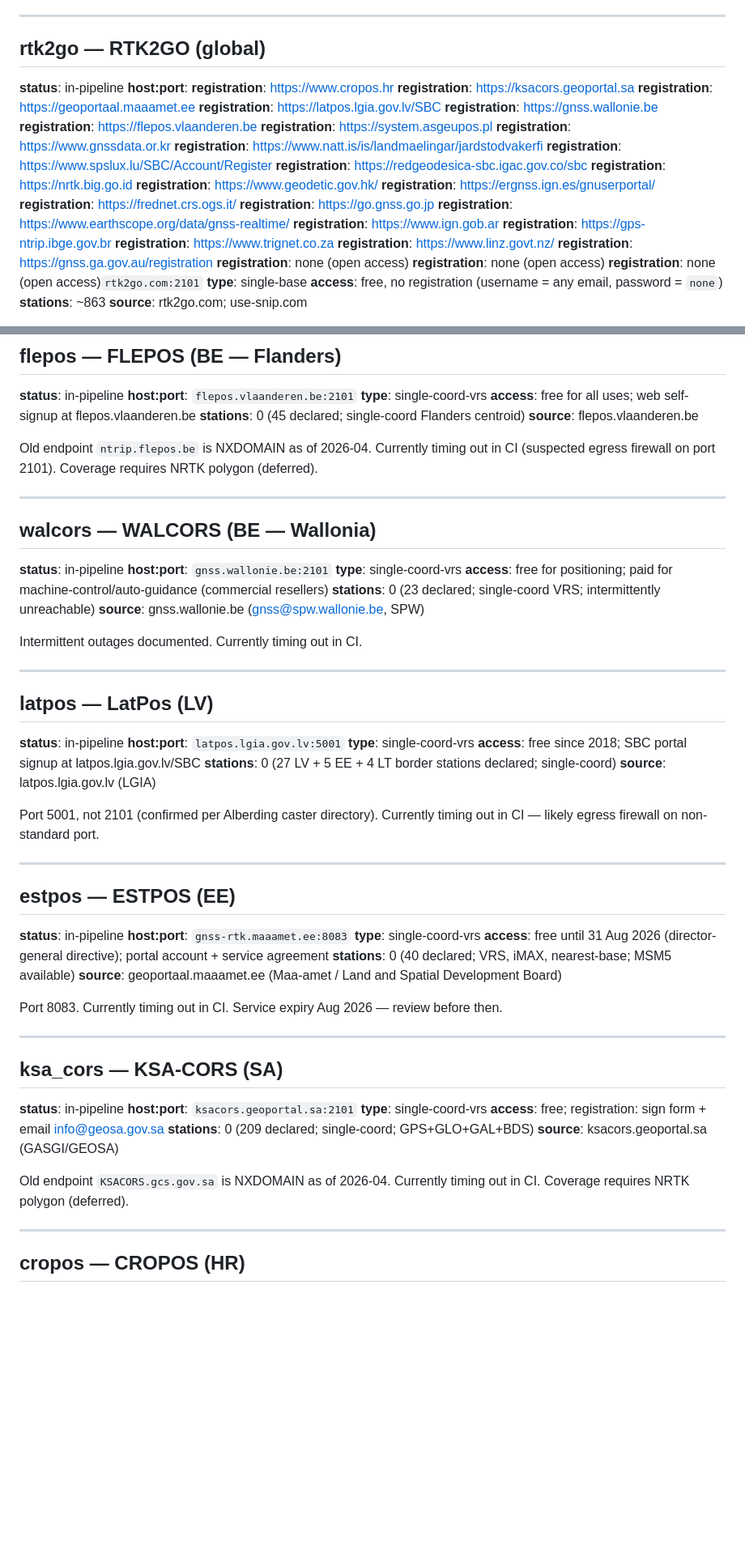
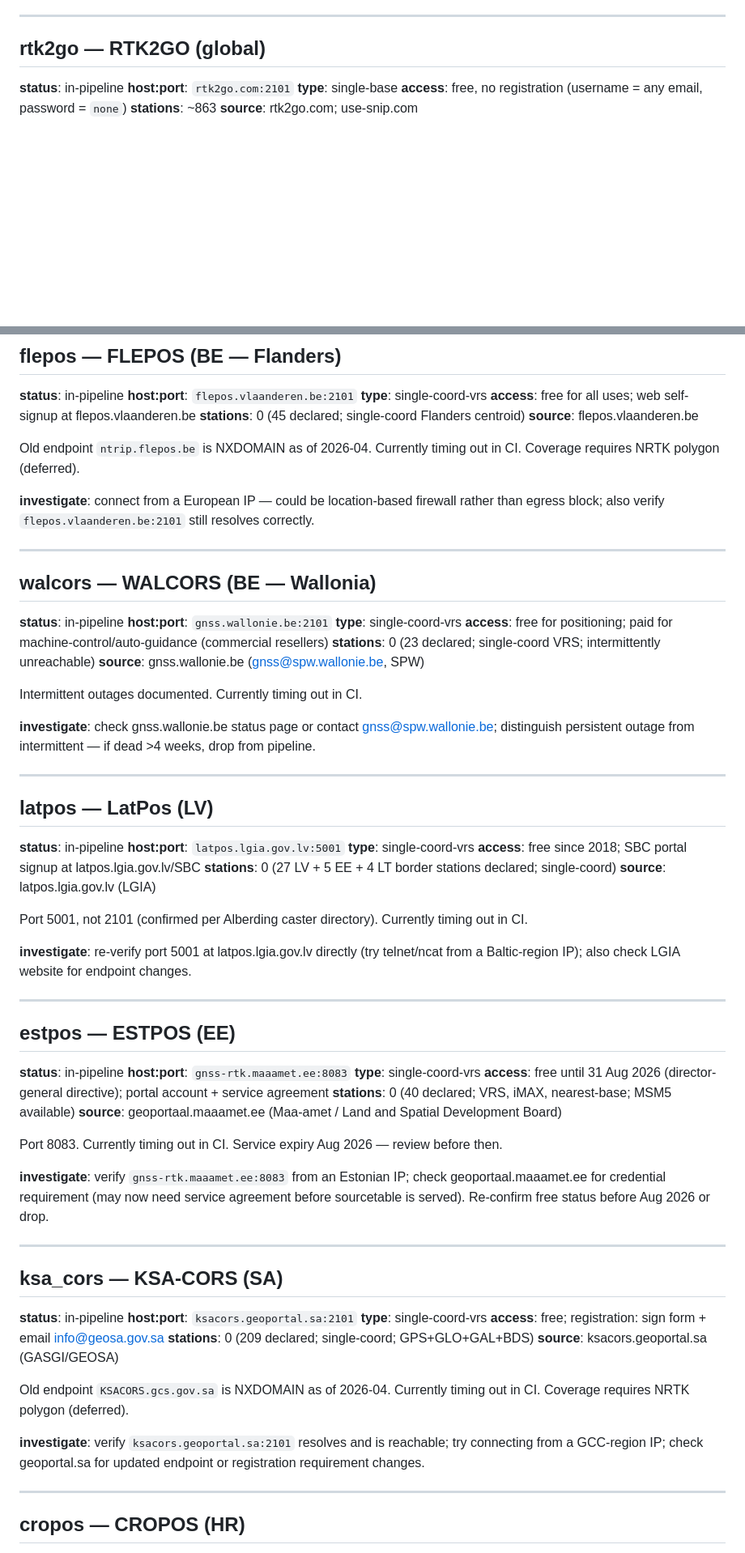
Before and after one commit to sacrusha/ntrip-mountpoint-map, a Markdown page: docs/networks.md, 2 parts joined by grey strips. Shown at 81% size. Drawn GitHub-style; blank space fills up the shorter version.

```diff
--- a/docs/networks.md
+++ b/docs/networks.md
@@ -46,32 +49,7 @@ Physical stations with distinct coordinates shown on map.
 ## rtk2go — RTK2GO (global)
 
 **status**:    in-pipeline
-**host:port**:
-**registration**: https://www.cropos.hr
-**registration**: https://ksacors.geoportal.sa
-**registration**: https://geoportaal.maaamet.ee
-**registration**: https://latpos.lgia.gov.lv/SBC
-**registration**: https://gnss.wallonie.be
-**registration**: https://flepos.vlaanderen.be
-**registration**: https://system.asgeupos.pl
-**registration**: https://www.gnssdata.or.kr
-**registration**: https://www.natt.is/is/landmaelingar/jardstodvakerfi
-**registration**: https://www.spslux.lu/SBC/Account/Register
-**registration**: https://redgeodesica-sbc.igac.gov.co/sbc
-**registration**: https://nrtk.big.go.id
-**registration**: https://www.geodetic.gov.hk/
-**registration**: https://ergnss.ign.es/gnuserportal/
-**registration**: https://frednet.crs.ogs.it/
-**registration**: https://go.gnss.go.jp
-**registration**: https://www.earthscope.org/data/gnss-realtime/
-**registration**: https://www.ign.gob.ar
-**registration**: https://gps-ntrip.ibge.gov.br
-**registration**: https://www.trignet.co.za
-**registration**: https://www.linz.govt.nz/
-**registration**: https://gnss.ga.gov.au/registration
-**registration**: none (open access)
-**registration**: none (open access)
-**registration**: none (open access)`rtk2go.com:2101`
+**host:port**: `rtk2go.com:2101`
 **type**:      single-base
 **access**:    free, no registration (username = any email, password = `none`)
 **stations**:  ~863
@@ -413,7 +391,10 @@ VRS (NAWGIS/KODGIS/FKP/MAC). Coverage requires NRTK polygon (deferred).
 **source**:    flepos.vlaanderen.be
 
 Old endpoint `ntrip.flepos.be` is NXDOMAIN as of 2026-04. Currently timing out
-in CI (suspected egress firewall on port 2101). Coverage requires NRTK polygon (deferred).
+in CI. Coverage requires NRTK polygon (deferred).
+
+**investigate**: connect from a European IP — could be location-based firewall rather
+than egress block; also verify `flepos.vlaanderen.be:2101` still resolves correctly.
 
 ---
 
@@ -428,6 +409,9 @@ in CI (suspected egress firewall on port 2101). Coverage requires NRTK polygon (
 
 Intermittent outages documented. Currently timing out in CI.
 
+**investigate**: check gnss.wallonie.be status page or contact gnss@spw.wallonie.be;
+distinguish persistent outage from intermittent — if dead >4 weeks, drop from pipeline.
+
 ---
 
 ## latpos — LatPos (LV)
@@ -440,7 +424,10 @@ Intermittent outages documented. Currently timing out in CI.
 **source**:    latpos.lgia.gov.lv (LGIA)
 
 Port 5001, not 2101 (confirmed per Alberding caster directory). Currently timing
-out in CI — likely egress firewall on non-standard port.
+out in CI.
+
+**investigate**: re-verify port 5001 at latpos.lgia.gov.lv directly (try telnet/ncat
+from a Baltic-region IP); also check LGIA website for endpoint changes.
 
 ---
 
@@ -455,6 +442,10 @@ out in CI — likely egress firewall on non-standard port.
 
 Port 8083. Currently timing out in CI. Service expiry Aug 2026 — review before then.
 
+**investigate**: verify `gnss-rtk.maaamet.ee:8083` from an Estonian IP; check
+geoportaal.maaamet.ee for credential requirement (may now need service agreement
+before sourcetable is served). Re-confirm free status before Aug 2026 or drop.
+
 ---
 
 ## ksa_cors — KSA-CORS (SA)
@@ -468,6 +459,10 @@ Port 8083. Currently timing out in CI. Service expiry Aug 2026 — review before
 
 Old endpoint `KSACORS.gcs.gov.sa` is NXDOMAIN as of 2026-04. Currently timing
 out in CI. Coverage requires NRTK polygon (deferred).
+
+**investigate**: verify `ksacors.geoportal.sa:2101` resolves and is reachable; try
+connecting from a GCC-region IP; check geoportal.sa for updated endpoint or
+registration requirement changes.
 
 ---
 
```
Also changed, not shown: other parts of docs/networks.md (+16 -1 lines), CLAUDE.md (+20 -42 lines).
